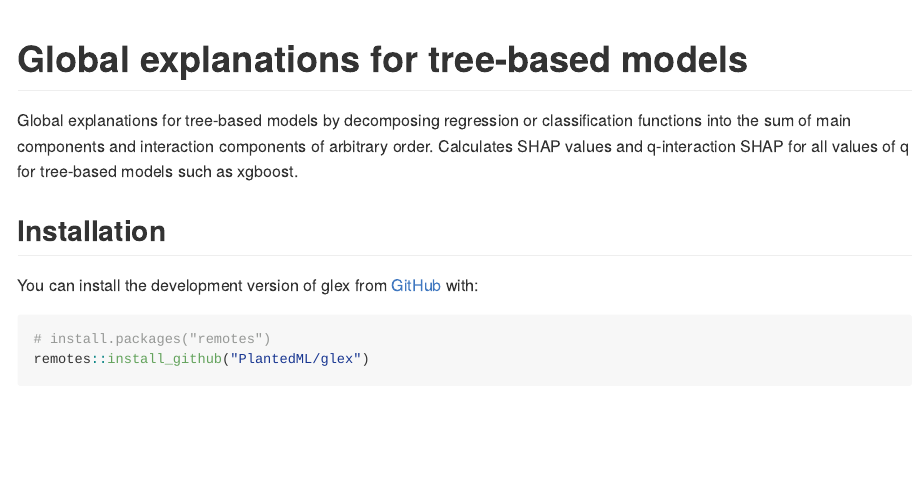
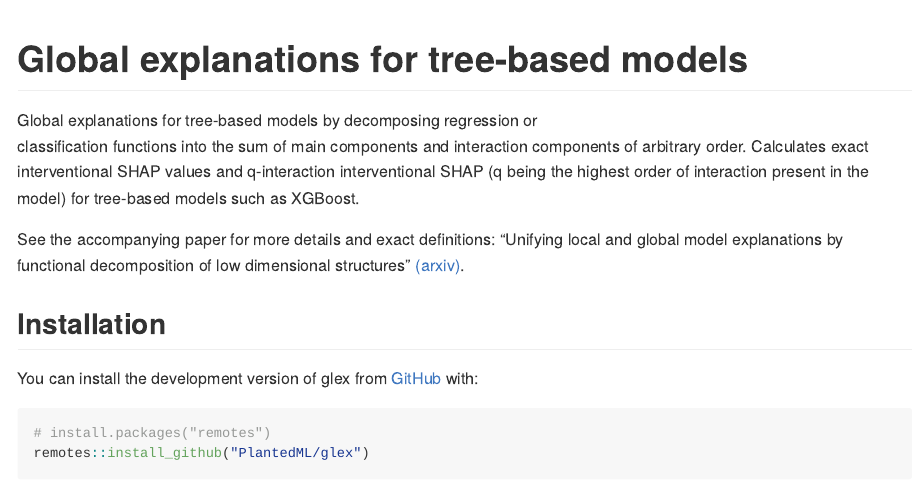
Before and after one commit to PlantedML/glex, an R Markdown document (README.Rmd): the page in a window 1100 px wide, from its top. Rendered offline with R 4.5, knitr and Pandoc, with nearby package versions; some code elsewhere in the file could not run offline; badge pictures from the web are left out.

Commit message:
Re-align README.Rmd and README.md

```diff
--- a/README.Rmd
+++ b/README.Rmd
@@ -22,7 +22,11 @@ knitr::opts_chunk$set(
 [![Codecov test coverage](https://codecov.io/gh/PlantedML/glex/branch/master/graph/badge.svg)](https://app.codecov.io/gh/PlantedML/glex?branch=master)
 <!-- badges: end -->
 
-Global explanations for tree-based models by decomposing  regression or classification functions into the sum of main components and interaction components of arbitrary order. Calculates SHAP values and q-interaction SHAP for all values of q for tree-based models such as xgboost.
+Global explanations for tree-based models by decomposing regression or
+classification functions into the sum of main components and interaction components of arbitrary order.
+Calculates exact interventional SHAP values and q-interaction interventional SHAP (q being the highest order of interaction present in the model) for tree-based models such as XGBoost.
+
+See the accompanying paper for more details and exact definitions: “Unifying local and global model explanations by functional decomposition of low dimensional structures" [(arxiv)](https://arxiv.org/abs/2208.06151).
 
 ## Installation
 
```
Also changed, not shown: README.md, README.Rmd (3 more changed lines), 6 other files.
